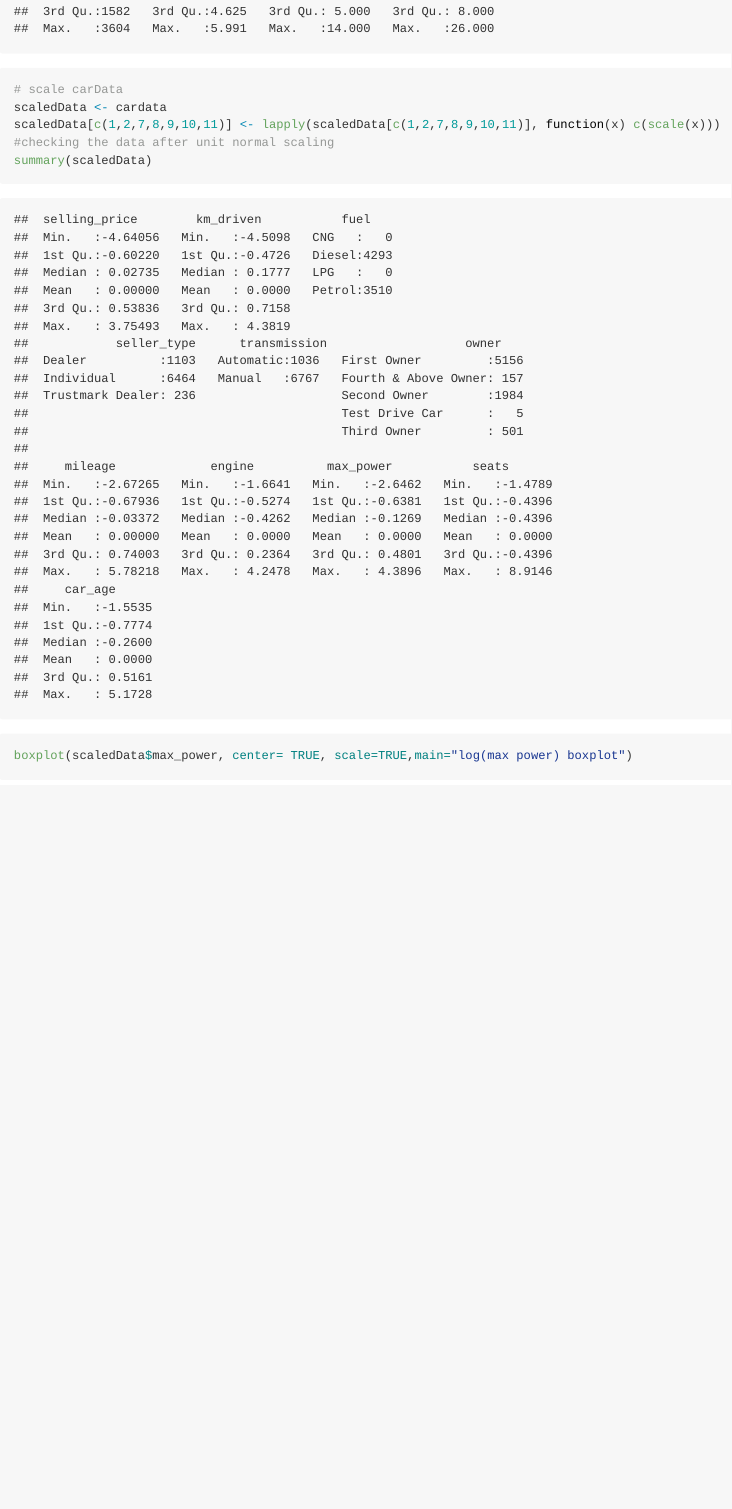
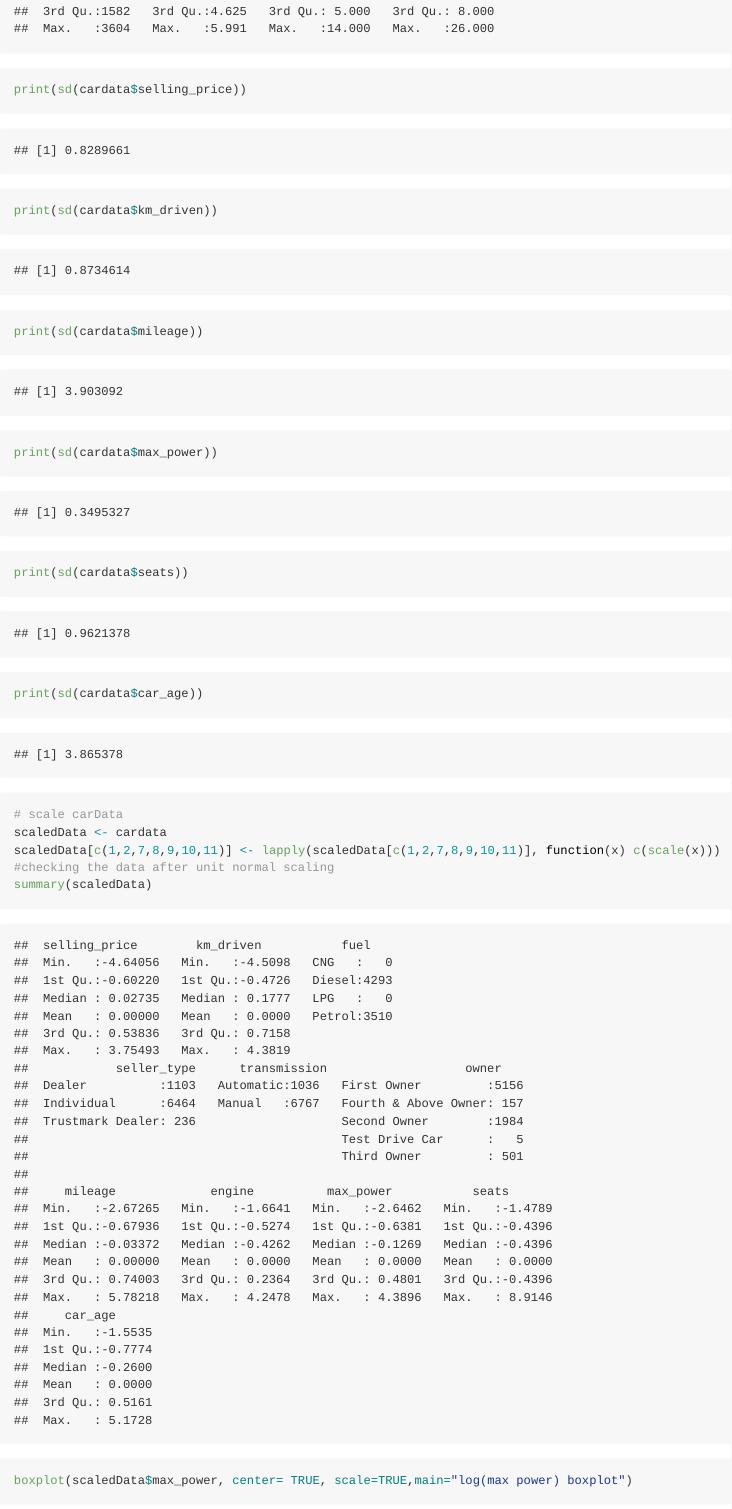
Before and after one commit to Stat-3340-group-38/Final-project, an R Markdown document (finalproj_v4.Rmd): the page in a window 1100 px wide, from 15830 px down. The pictures show the output file finalproj_v4.md that the author committed with the source, drawn offline in the style of GitHub; long lines of code are wrapped.

Commit message:
addition of some code

````diff
--- a/finalproj_v4.Rmd
+++ b/finalproj_v4.Rmd
@@ -169,3 +170,10 @@ summary(cardata)
+print(sd(cardata$selling_price))
+print(sd(cardata$km_driven))
+print(sd(cardata$mileage))
+print(sd(cardata$max_power))
+print(sd(cardata$seats))
+print(sd(cardata$car_age))
+```
 
 ```{r}
 # scale carData
````
Also changed, not shown: finalproj_v4.md, finalproj_v4_files/figure-gfm/unnamed-chunk-14-1.png (added), finalproj_v4_files/figure-gfm/unnamed-chunk-14-2.png (added), finalproj_v4_files/figure-gfm/unnamed-chunk-14-3.png (added), finalproj_v4_files/figure-gfm/unnamed-chunk-18-1.png, finalproj_v4_files/figure-gfm/unnamed-chunk-18-2.png (added), finalproj_v4_files/figure-gfm/unnamed-chunk-18-3.png (added), finalproj_v4_files/figure-gfm/unnamed-chunk-18-4.png (added), finalproj_v4_files/figure-gfm/unnamed-chunk-19-1.png (added), finalproj_v4_files/figure-gfm/unnamed-chunk-21-1.png (added), finalproj_v4_files/figure-gfm/unnamed-chunk-21-2.png (added), finalproj_v4_files/figure-gfm/unnamed-chunk-21-3.png (added), finalproj_v4_files/figure-gfm/unnamed-chunk-21-4.png (added), finalproj_v4_files/figure-gfm/unnamed-chunk-25-1.png (added), 3 more files.
